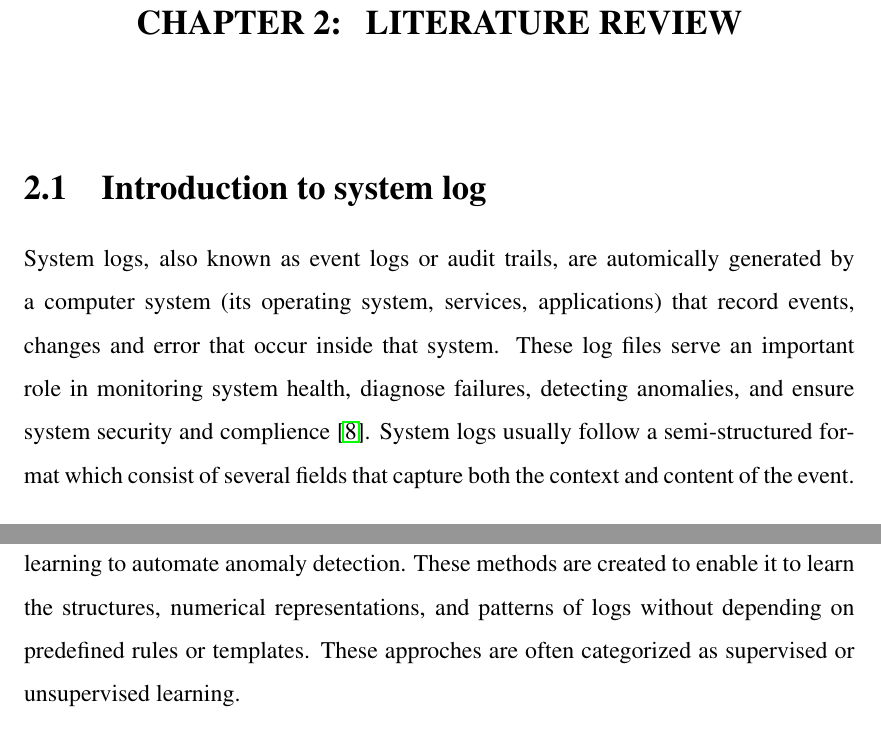
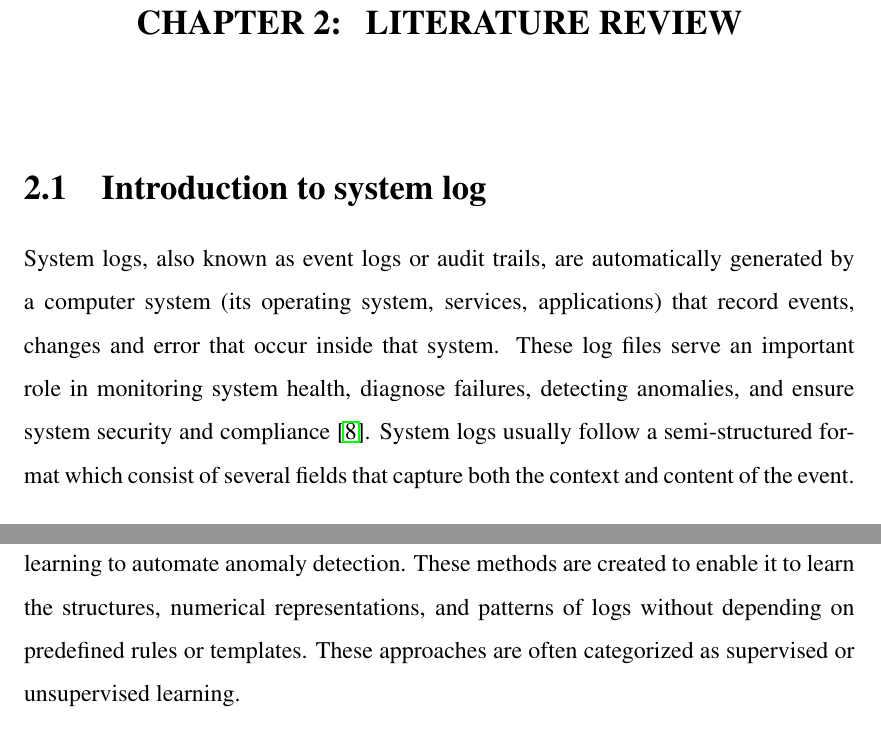
Before and after one commit to Quanchip/thesis-latex, a LaTeX thesis (thesis.tex): two parts of pages 13 and 16 of 26, joined at a grey line, cut so that both start at the same text. Compiled offline with pdfLaTeX.

Commit message:
Update (home): fix syntax

```diff
--- a/thesis.tex
+++ b/thesis.tex
@@ -191,10 +191,10 @@ models (LLMs) to automate and improve anomaly detection in real-world scenario.
 
 \section{Introduction to system log}
 
-System logs, also known as event logs or audit trails, are automically generated by
+System logs, also known as event logs or audit trails, are automatically generated by
 a computer system (its operating system, services, applications) that record events, changes and error that
 occur inside that system. These log files serve an important role in monitoring system
-health, diagnose failures, detecting anomalies, and ensure system security and complience \cite{STUDIAWAN20191}.
+health, diagnose failures, detecting anomalies, and ensure system security and compliance \cite{STUDIAWAN20191}.
 System logs usually follow a semi-structured format which consist of several fields that capture
 both the context and content of the event.\\[10pt]
 
@@ -270,7 +270,7 @@ unsuitable for adaptive anomaly detection.
 As system continuously scaled and logs volumes grew bigger, manual or rule-based approaches is
 no longer available. As a result, researchers began to adopt machine learning to automate
 anomaly detection. These methods are created to enable it to learn the structures, numerical representations,
-and patterns of logs without depending on predefined rules or templates. These approches are often categorized as
+and patterns of logs without depending on predefined rules or templates. These approaches are often categorized as
 supervised or unsupervised learning.
 
 \subsection{Supervised learning}
```
